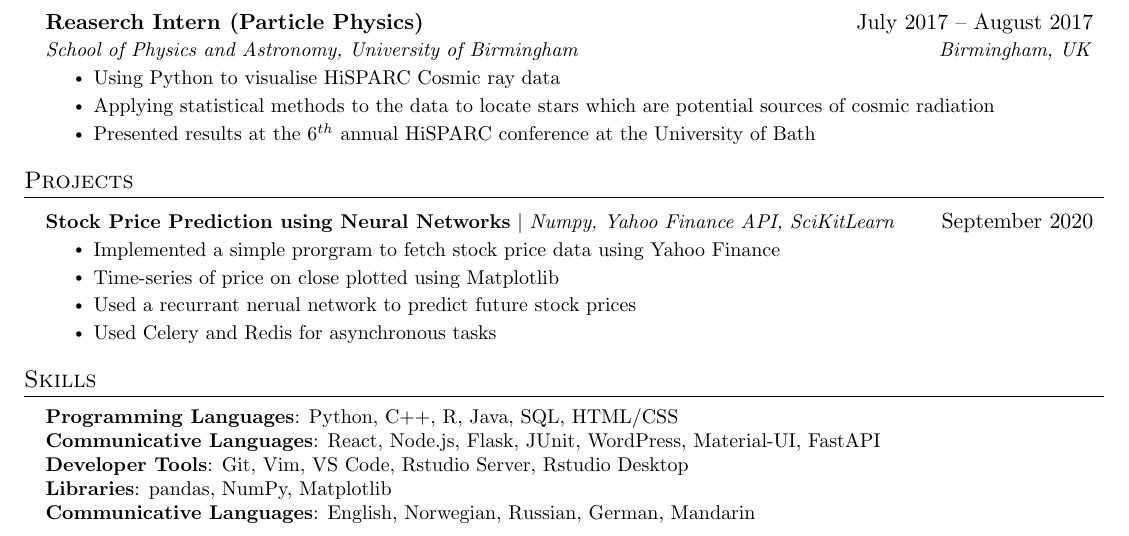
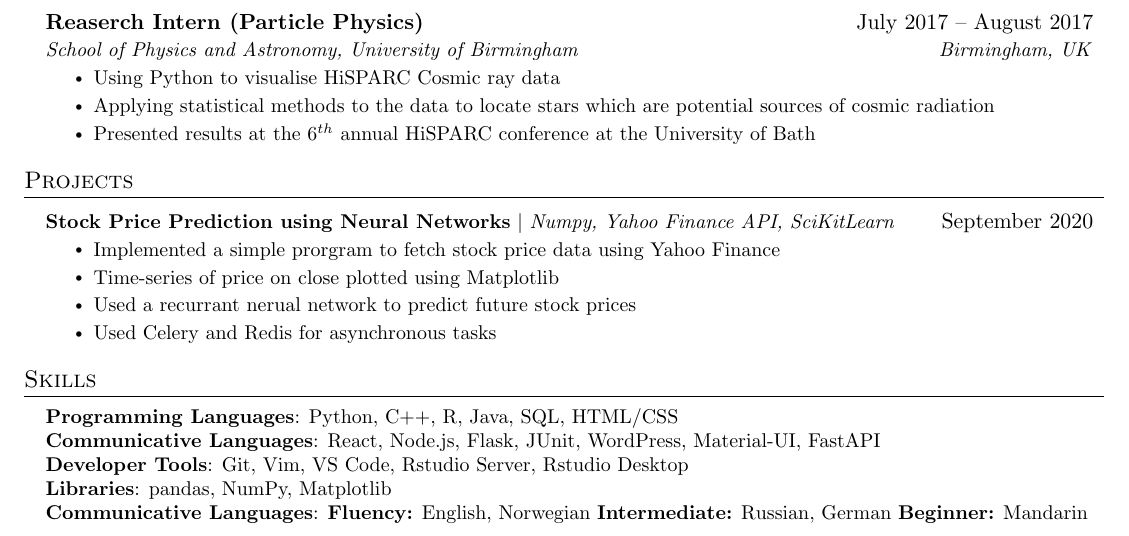
Before and after one commit to mattknowles314/cv, a LaTeX CV (cv.tex): part of the page, cut so that both start at the same text. Compiled offline with pdfLaTeX.

Commit message:
Language updates

```diff
--- a/cv.tex
+++ b/cv.tex
@@ -171,7 +171,7 @@
      \textbf{Communicative Languages}{: React, Node.js, Flask, JUnit, WordPress, Material-UI, FastAPI} \\
      \textbf{Developer Tools}{: Git, Vim,  VS Code, Rstudio Server, Rstudio Desktop} \\
      \textbf{Libraries}{: pandas, NumPy, Matplotlib} \\
-    \textbf{Communicative Languages}{: English, Norwegian, Russian, German, Mandarin} \\
+    \textbf{Communicative Languages}{: \textbf{Fluency:} English, Norwegian \textbf{Intermediate:} Russian, German \textbf{Beginner:} Mandarin} \\
     }}
  \end{itemize}
 
```
Also changed, not shown: cv.pdf, 3 other files.
